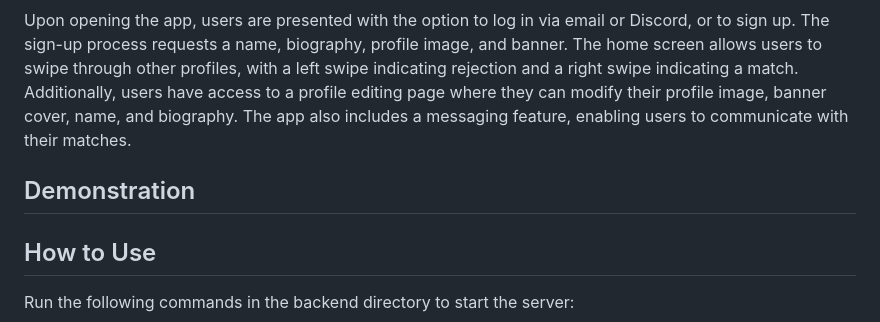
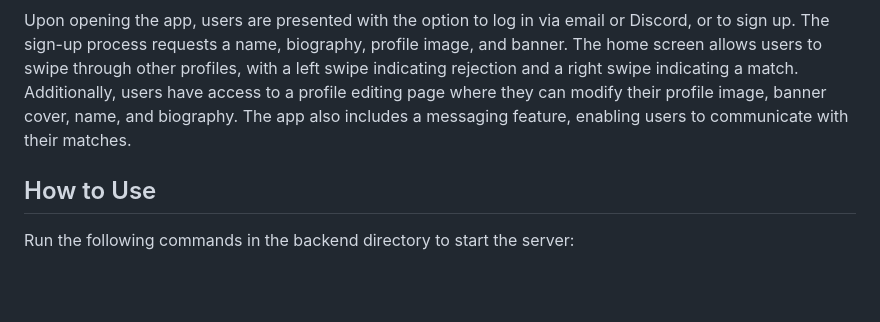
Before and after one commit to dyscott/fumble, a Markdown page: README.md, the part around the change. GitHub-like rendering; blank space fills up the shorter version.

```diff
--- a/README.md
+++ b/README.md
@@ -12,8 +12,6 @@ As CS students move up in their classes, group projects and assignemnts become m
 Fumble facilitates connections between users and like-minded CS students to find partners for collaborative class projects. Our goal is to address the challenges CS students encounter when seeking partners on platforms like Piazza or Discord, where they often face a lack of responses or insufficient information about potential collaborators.
 
 Upon opening the app, users are presented with the option to log in via email or Discord, or to sign up. The sign-up process requests a name, biography, profile image, and banner. The home screen allows users to swipe through other profiles, with a left swipe indicating rejection and a right swipe indicating a match. Additionally, users have access to a profile editing page where they can modify their profile image, banner cover, name, and biography. The app also includes a messaging feature, enabling users to communicate with their matches.
-
-## Demonstration
 
 ## How to Use
 Run the following commands in the backend directory to start the server:
```
